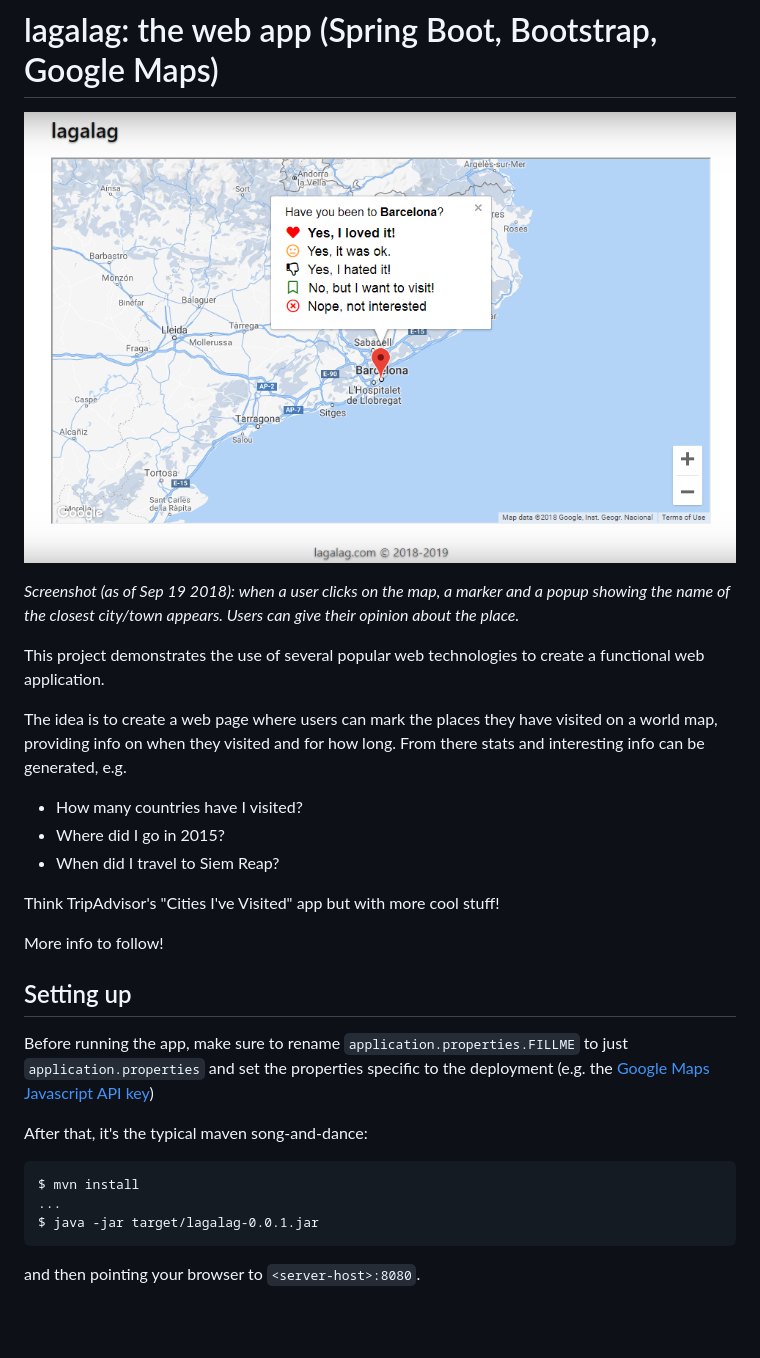
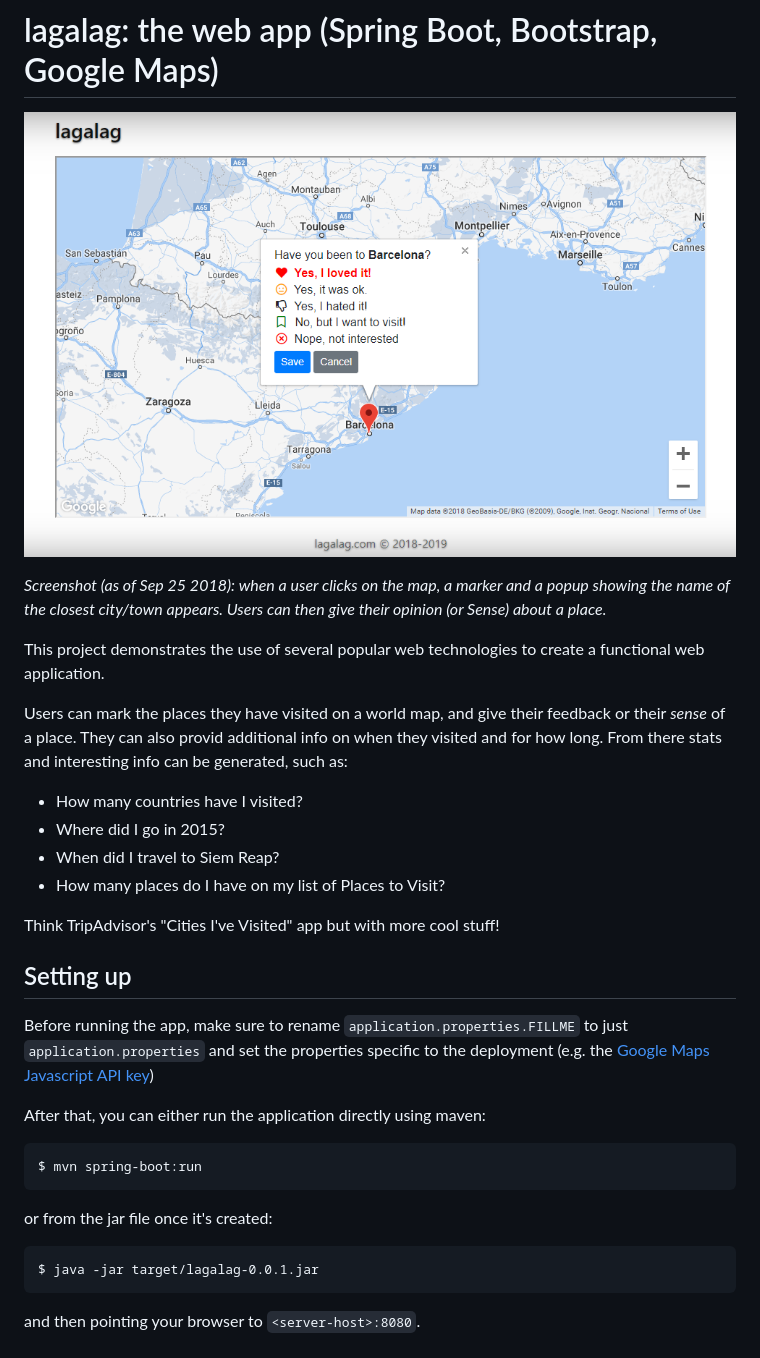
Before and after one commit to linovaldivia/lagalag, a Markdown page: README.md, the part around the change. Rendered like a GitHub page; pictures changed too: screenshots/mainscreen.png; blank space fills up the shorter version.

```diff
--- a/README.md
+++ b/README.md
@@ -2,28 +2,29 @@
 
 ![screenshot](/screenshots/mainscreen.png)
 
-_Screenshot (as of Sep 19 2018): when a user clicks on the map, a marker and a popup showing the name of the closest city/town appears. Users can give their opinion about the place._
+_Screenshot (as of Sep 25 2018): when a user clicks on the map, a marker and a popup showing the name of the closest city/town appears. Users can then give their opinion (or Sense) about a place._
 
 This project demonstrates the use of several popular web technologies to create a functional web application.
 
-The idea is to create a web page where users can mark the places they have visited on a world map, providing info on when they visited and for how long. From there stats and interesting info can be generated, e.g.
+Users can mark the places they have visited on a world map, and give their feedback or their _sense_ of a place. They can also provid additional info on when they visited and for how long. From there stats and interesting info can be generated, such as:
 
 * How many countries have I visited?
 * Where did I go in 2015?
 * When did I travel to Siem Reap?
+* How many places do I have on my list of Places to Visit?
 
 Think TripAdvisor's "Cities I've Visited" app but with more cool stuff!
-
-More info to follow!
 
 ## Setting up
 
 Before running the app, make sure to rename `application.properties.FILLME` to just `application.properties` and set the properties specific to the deployment (e.g. the [Google Maps Javascript API key](https://developers.google.com/maps/documentation/javascript/get-api-key))
 
-After that, it's the typical maven song-and-dance:
+After that, you can either run the application directly using maven:
 
-    $ mvn install
-    ...
+    $ mvn spring-boot:run
+
+or from the jar file once it's created:
+
     $ java -jar target/lagalag-0.0.1.jar
 
 and then pointing your browser to `<server-host>:8080`.
```
